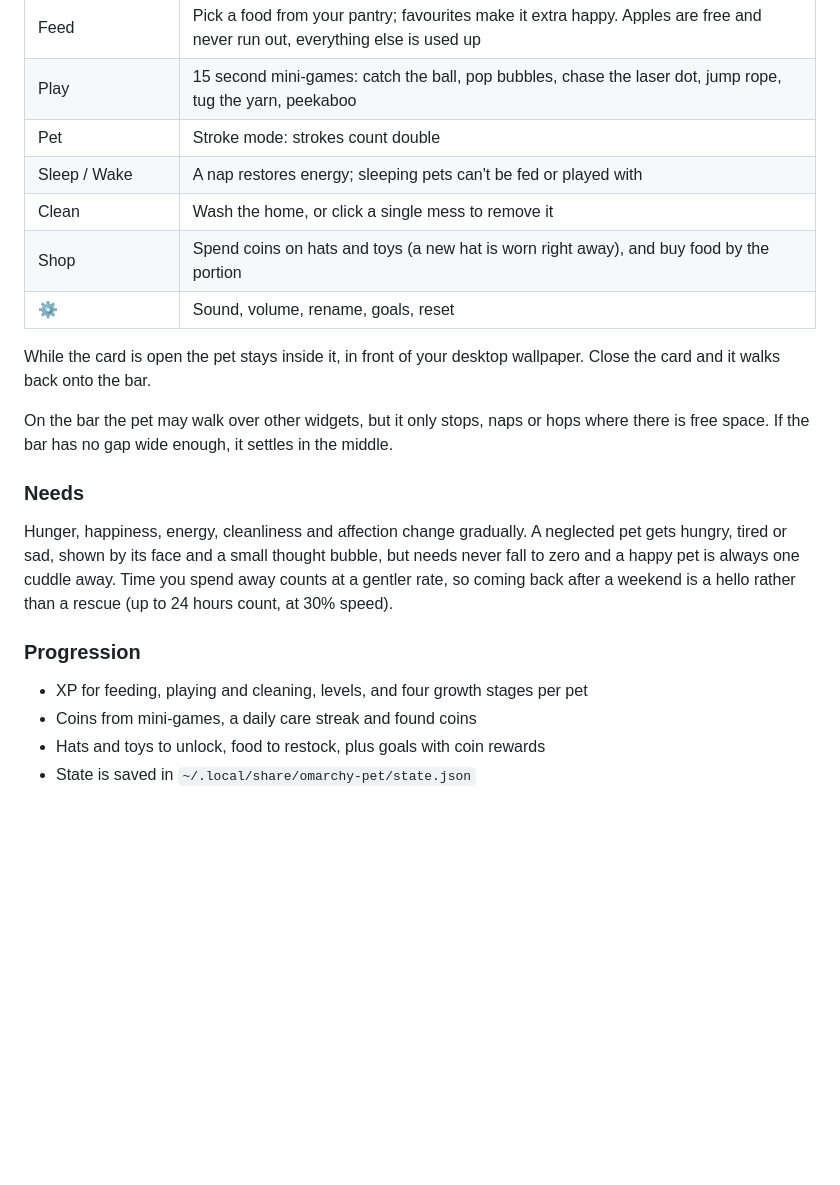
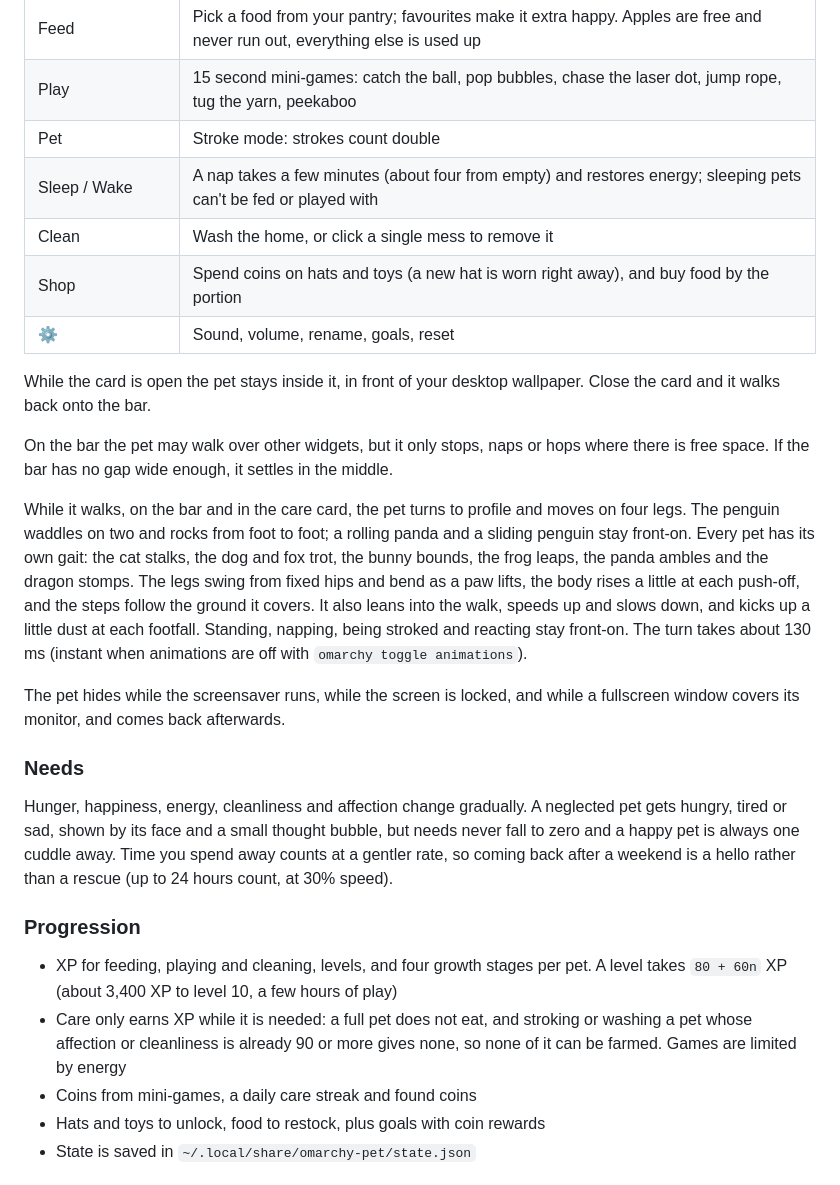
Before and after one commit to taiku666/omarchy-pet, a Markdown page: README.md, the part around one of its changes. Rendered like a GitHub page; blank space fills up the shorter version.

```diff
--- a/README.md
+++ b/README.md
@@ -63,7 +67,7 @@ and four growth stages (the adult form wears something extra).
 | Feed | Pick a food from your pantry; favourites make it extra happy. Apples are free and never run out, everything else is used up |
 | Play | 15 second mini-games: catch the ball, pop bubbles, chase the laser dot, jump rope, tug the yarn, peekaboo |
 | Pet | Stroke mode: strokes count double |
-| Sleep / Wake | A nap restores energy; sleeping pets can't be fed or played with |
+| Sleep / Wake | A nap takes a few minutes (about four from empty) and restores energy; sleeping pets can't be fed or played with |
 | Clean | Wash the home, or click a single mess to remove it |
 | Shop | Spend coins on hats and toys (a new hat is worn right away), and buy food by the portion |
 | ⚙ | Sound, volume, rename, goals, reset |
@@ -75,6 +79,19 @@ On the bar the pet may walk over other widgets, but it only stops, naps or hops
 where there is free space. If the bar has no gap wide enough, it settles in the
 middle.
 
+While it walks, on the bar and in the care card, the pet turns to profile and moves
+on four legs. The penguin waddles on two and rocks from foot to foot; a rolling panda
+and a sliding penguin stay front-on. Every pet has its own gait: the cat stalks, the
+dog and fox trot, the bunny bounds, the frog leaps, the panda ambles and the dragon
+stomps. The legs swing from fixed hips and bend as a paw lifts, the body rises a
+little at each push-off, and the steps follow the ground it covers. It also leans
+into the walk, speeds up and slows down, and kicks up a little dust at each footfall.
+Standing, napping, being stroked and reacting stay front-on. The turn takes about
+130 ms (instant when animations are off with `omarchy toggle animations`).
+
+The pet hides while the screensaver runs, while the screen is locked, and while a
+fullscreen window covers its monitor, and comes back afterwards.
+
 ### Needs
 
 Hunger, happiness, energy, cleanliness and affection change gradually. A neglected
@@ -85,7 +102,11 @@ a rescue (up to 24 hours count, at 30% speed).
 
 ### Progression
 
-- XP for feeding, playing and cleaning, levels, and four growth stages per pet
+- XP for feeding, playing and cleaning, levels, and four growth stages per pet. A level
+  takes `80 + 60n` XP (about 3,400 XP to level 10, a few hours of play)
+- Care only earns XP while it is needed: a full pet does not eat, and stroking or
+  washing a pet whose affection or cleanliness is already 90 or more gives none, so
+  none of it can be farmed. Games are limited by energy
 - Coins from mini-games, a daily care streak and found coins
 - Hats and toys to unlock, food to restock, plus goals with coin rewards
 - State is saved in `~/.local/share/omarchy-pet/state.json`
```
Also changed, not shown: other parts of README.md (+21 -9 lines), assets/gallery.png, assets/walk.gif (added), 9 other files.
